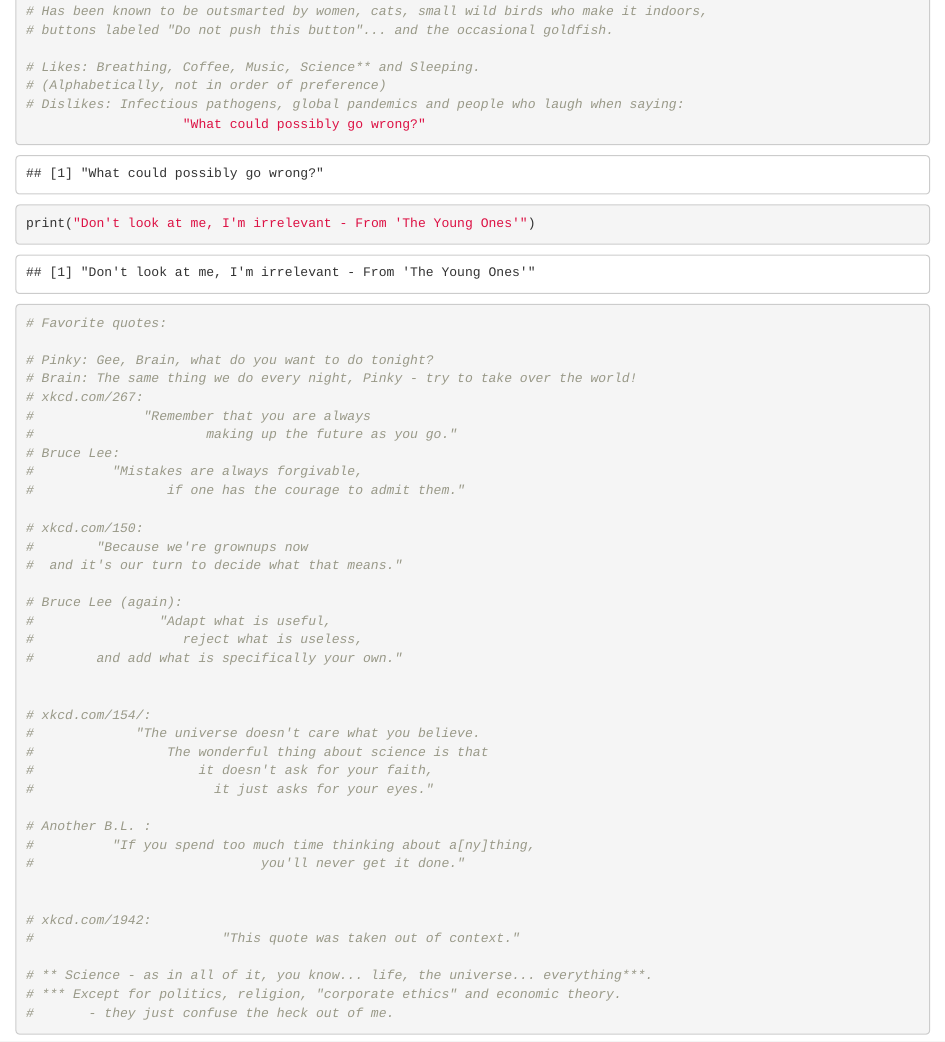
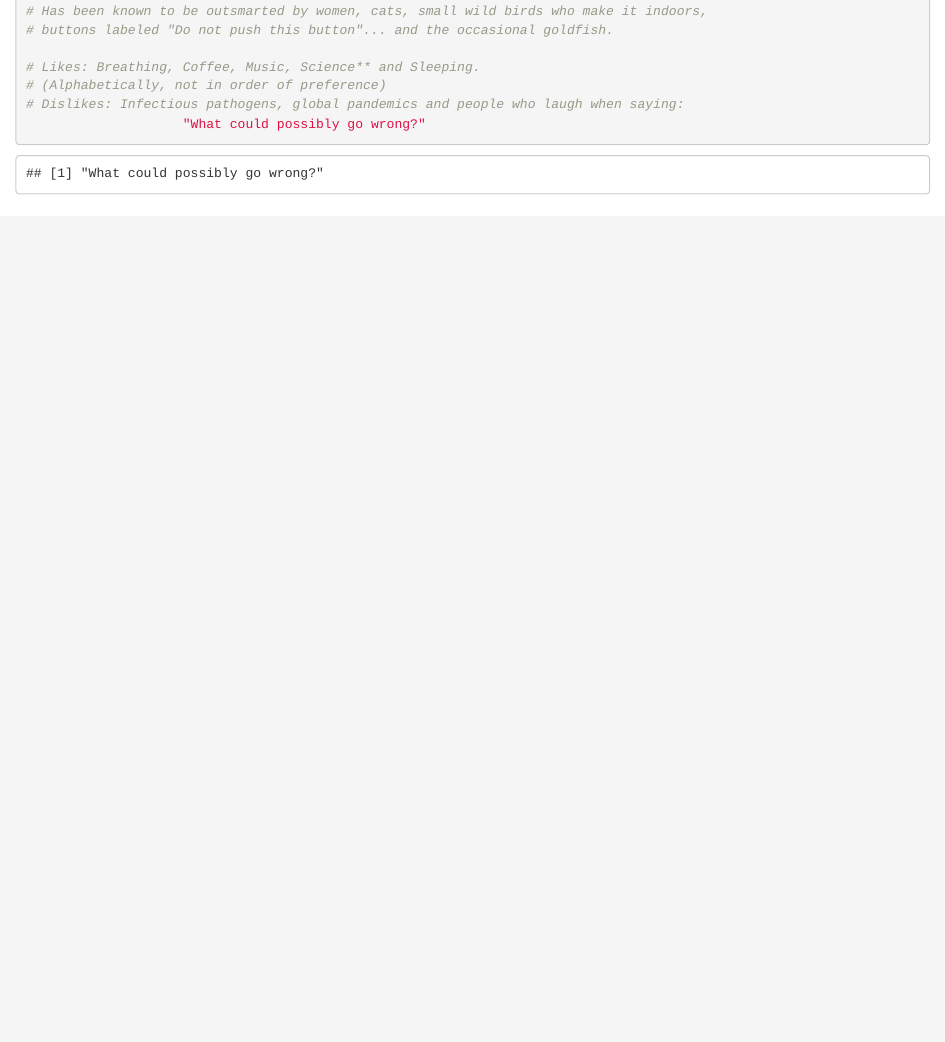
Before and after one commit to GeekusKhanikus/HelloWorld, an R Markdown document (README.Rmd): the page in a window 1100 px wide, from 490 px down. Rendered offline with R 4.5, knitr and Pandoc, with nearby package versions.

Commit message:
Update README.Rmd

````diff
--- a/README.Rmd
+++ b/README.Rmd
@@ -32,45 +32,3 @@
 # Dislikes: Infectious pathogens, global pandemics and people who laugh when saying:
                     "What could possibly go wrong?"
 ```
-
-```{r}
-print("Don't look at me, I'm irrelevant - From 'The Young Ones'")
-# Favorite quotes:
-
-# Pinky: Gee, Brain, what do you want to do tonight?
-# Brain: The same thing we do every night, Pinky - try to take over the world!
-# xkcd.com/267:
-#              "Remember that you are always
-#                      making up the future as you go."
-# Bruce Lee:
-#          "Mistakes are always forgivable,
-#                 if one has the courage to admit them."
-
-# xkcd.com/150:
-#        "Because we're grownups now
-#  and it's our turn to decide what that means."
-
-# Bruce Lee (again):
-#                "Adapt what is useful,
-#                   reject what is useless,
-#        and add what is specifically your own."
-
-
-# xkcd.com/154/:
-#             "The universe doesn't care what you believe.
-#                 The wonderful thing about science is that
-#                     it doesn't ask for your faith,
-#                       it just asks for your eyes."
-
-# Another B.L. :
-#          "If you spend too much time thinking about a[ny]thing,
-#                             you'll never get it done."
-
-
-# xkcd.com/1942:
-#                        "This quote was taken out of context."
-
-# ** Science - as in all of it, you know... life, the universe... everything***.
-# *** Except for politics, religion, "corporate ethics" and economic theory.
-#       - they just confuse the heck out of me.
-```
````
